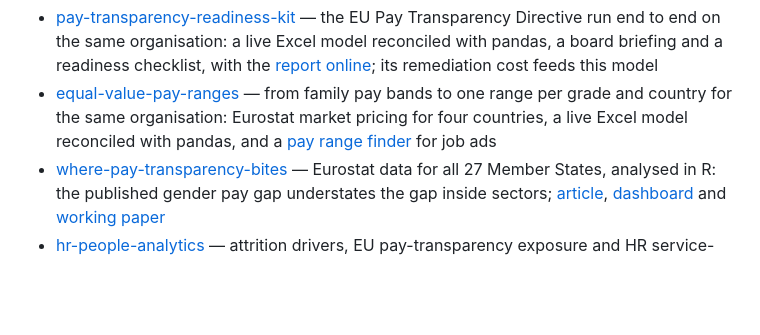
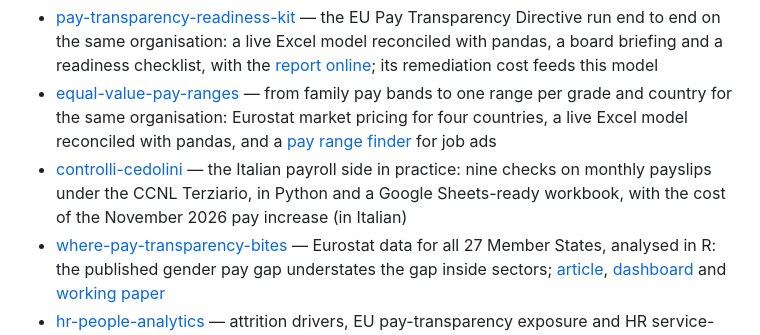
Before and after one commit to D0M3N1C0X/workforce-cost-model, a Markdown page: README.md, the part around the change. Drawn GitHub-style; blank space fills up the shorter version.

Commit message:
Link the payslip checks
Co-Authored-By: Claude Opus 5.5 <noreply@anthropic.com>

```diff
--- a/README.md
+++ b/README.md
@@ -130,6 +130,7 @@ Built by **Domenico Perroni** — HR advisory, people analytics and media educat
 
 - [pay-transparency-readiness-kit](https://github.com/D0M3N1C0X/pay-transparency-readiness-kit) — the EU Pay Transparency Directive run end to end on the same organisation: a live Excel model reconciled with pandas, a board briefing and a readiness checklist, with the [report online](https://d0m3n1c0x.github.io/pay-transparency-readiness-kit/); its remediation cost feeds this model
 - [equal-value-pay-ranges](https://github.com/D0M3N1C0X/equal-value-pay-ranges) — from family pay bands to one range per grade and country for the same organisation: Eurostat market pricing for four countries, a live Excel model reconciled with pandas, and a [pay range finder](https://d0m3n1c0x.github.io/equal-value-pay-ranges/ads.html) for job ads
+- [controlli-cedolini](https://github.com/D0M3N1C0X/controlli-cedolini) — the Italian payroll side in practice: nine checks on monthly payslips under the CCNL Terziario, in Python and a Google Sheets-ready workbook, with the cost of the November 2026 pay increase (in Italian)
 - [where-pay-transparency-bites](https://github.com/D0M3N1C0X/where-pay-transparency-bites) — Eurostat data for all 27 Member States, analysed in R: the published gender pay gap understates the gap inside sectors; [article](https://d0m3n1c0x.github.io/where-pay-transparency-bites/), [dashboard](https://d0m3n1c0x.github.io/where-pay-transparency-bites/dashboard/) and [working paper](https://d0m3n1c0x.github.io/where-pay-transparency-bites/paper.pdf)
 - [hr-people-analytics](https://github.com/D0M3N1C0X/hr-people-analytics) — attrition drivers, EU pay-transparency exposure and HR service-desk performance on the synthetic 4,000-employee organisation used here, with the [report online](https://d0m3n1c0x.github.io/hr-people-analytics/)
 - [engagement-survey-analytics](https://github.com/D0M3N1C0X/engagement-survey-analytics) — an employee engagement survey analysed end to end, with a [live dashboard](https://d0m3n1c0x.github.io/engagement-survey-analytics/) you can filter in the browser
```
